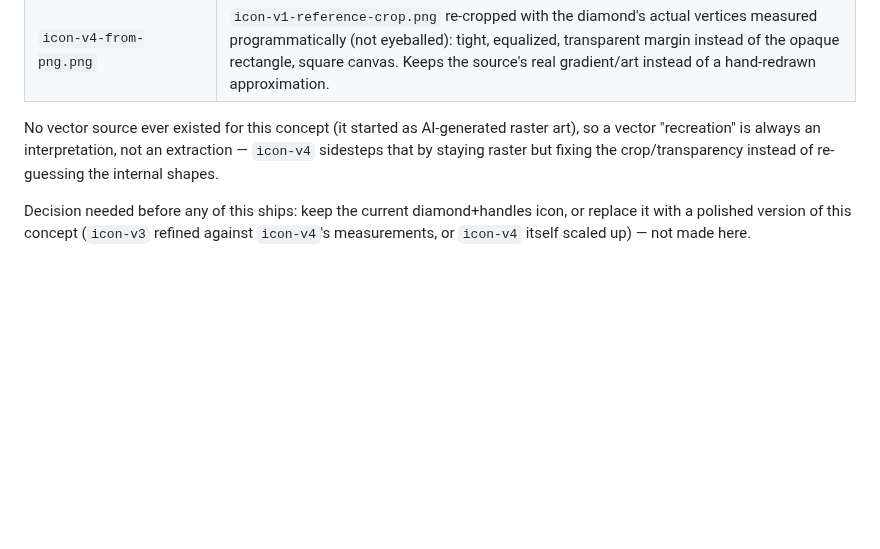
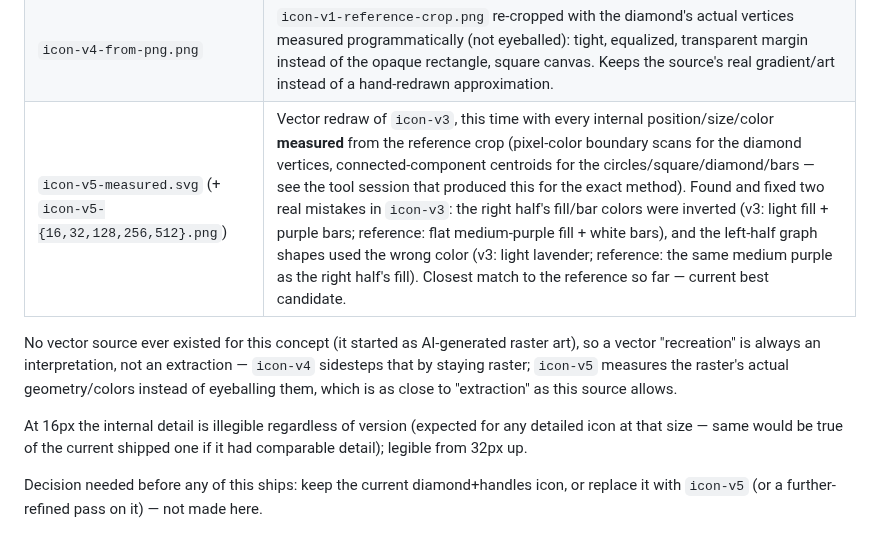
Before and after one commit to nicolasbridelance/md2nativedocx, a Markdown page: assets/icon-drafts/README.md, the part around the change. Rendered like a GitHub page; blank space fills up the shorter version.

Commit message:
chore: measured icon-v5 redraw, corrects icon-v3's color inversion
Measured every internal position/size/color programmatically from
icon-v1-reference-crop.png (diamond vertices via pixel-color boundary
scan; circles/square/small-diamond/bars via connected-component
centroids) instead of eyeballing them like v2/v3. Caught two real
mistakes in icon-v3: the right half's fill/bar colors were inverted
(v3: light fill + purple bars; reference: flat medium-purple fill +
white bars), and the left-half graph shapes used the wrong color (v3:
light lavender; reference: the same medium purple as the right half).

Closest match to the reference concept so far. Exported at 16/32/128/
256/512px. Still not shipped — packages/vscode-extension/icon.png is
unchanged.

Co-Authored-By: Claude Sonnet 5 <noreply@anthropic.com>

```diff
--- a/assets/icon-drafts/README.md
+++ b/assets/icon-drafts/README.md
@@ -12,11 +12,16 @@ lines on the other).
 | `icon-v1-reference-crop.png` | One tile from the mood board, isolated. Low-res (201×181), non-square, opaque background (no real transparency) — not usable as-is. |
 | `icon-v2.svg`, `icon-v3.svg` (+ preview PNGs) | Hand-authored vector redraws of the mood-board concept — hand-tuned/eyeballed coordinates, not measured against the reference crop. `icon-v3` is the closer match. |
 | `icon-v4-from-png.png` | `icon-v1-reference-crop.png` re-cropped with the diamond's actual vertices measured programmatically (not eyeballed): tight, equalized, transparent margin instead of the opaque rectangle, square canvas. Keeps the source's real gradient/art instead of a hand-redrawn approximation. |
+| `icon-v5-measured.svg` (+ `icon-v5-{16,32,128,256,512}.png`) | Vector redraw of `icon-v3`, this time with every internal position/size/color **measured** from the reference crop (pixel-color boundary scans for the diamond vertices, connected-component centroids for the circles/square/diamond/bars — see the tool session that produced this for the exact method). Found and fixed two real mistakes in `icon-v3`: the right half's fill/bar colors were inverted (v3: light fill + purple bars; reference: flat medium-purple fill + white bars), and the left-half graph shapes used the wrong color (v3: light lavender; reference: the same medium purple as the right half's fill). Closest match to the reference so far — current best candidate. |
 
 No vector source ever existed for this concept (it started as AI-generated raster art), so a
 vector "recreation" is always an interpretation, not an extraction — `icon-v4` sidesteps that by
-staying raster but fixing the crop/transparency instead of re-guessing the internal shapes.
+staying raster; `icon-v5` measures the raster's actual geometry/colors instead of eyeballing them,
+which is as close to "extraction" as this source allows.
+
+At 16px the internal detail is illegible regardless of version (expected for any detailed icon at
+that size — same would be true of the current shipped one if it had comparable detail); legible
+from 32px up.
 
 Decision needed before any of this ships: keep the current diamond+handles icon, or replace it
-with a polished version of this concept (`icon-v3` refined against `icon-v4`'s measurements, or
-`icon-v4` itself scaled up) — not made here.
+with `icon-v5` (or a further-refined pass on it) — not made here.
```
Also changed, not shown: assets/icon-drafts/icon-v5-128.png (added), assets/icon-drafts/icon-v5-16.png (added), assets/icon-drafts/icon-v5-256.png (added), assets/icon-drafts/icon-v5-32.png (added), assets/icon-drafts/icon-v5-512.png (added), 1 other file.
